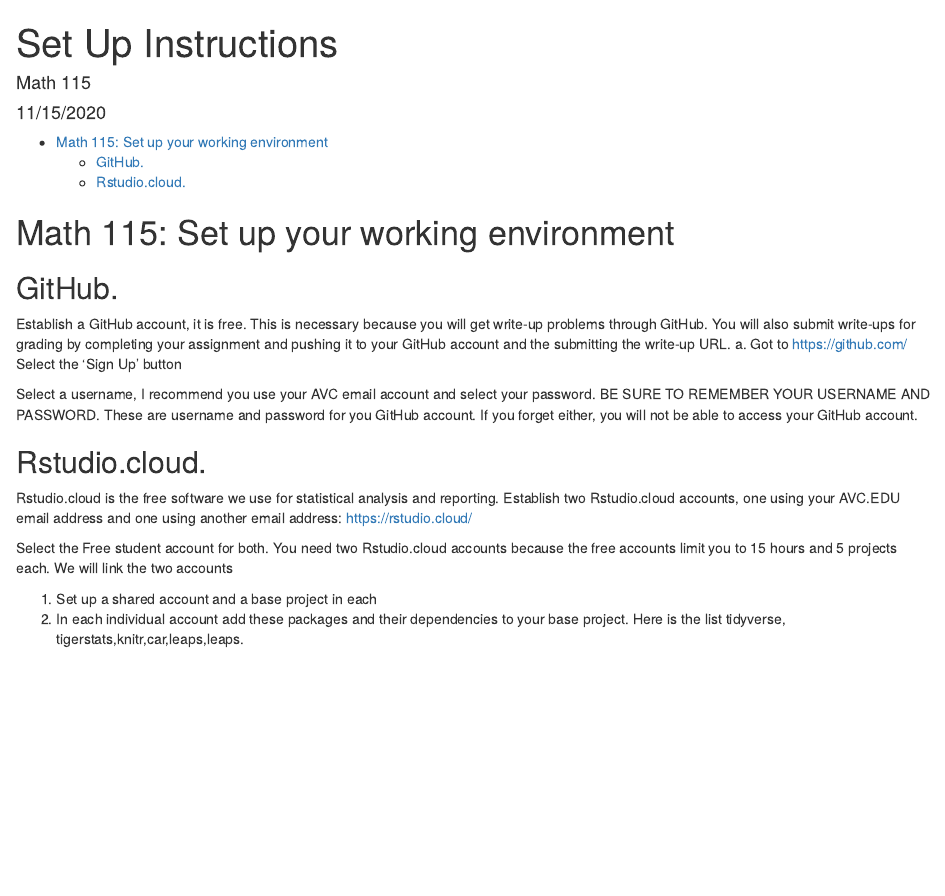
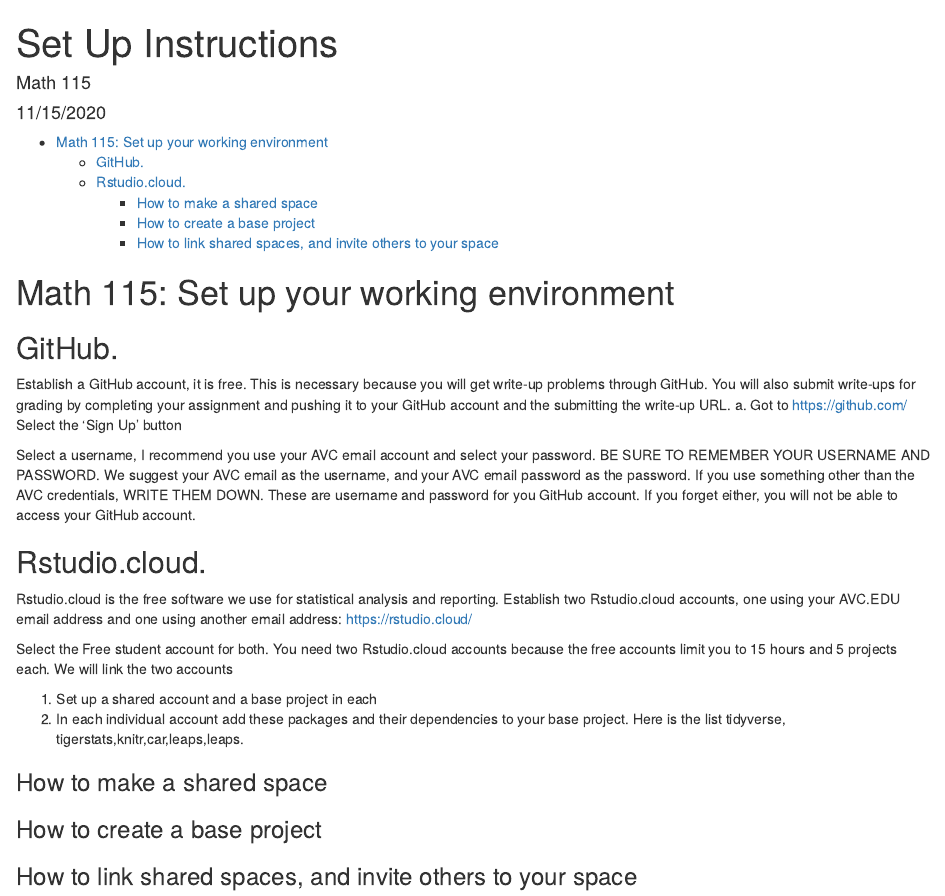
Before and after one commit to jamesbrownlow/Math115SetUpInstructions, an R Markdown document (Math115SetUp.Rmd): the page in a window 1100 px wide, from its top. Rendered offline with R 4.5, knitr and Pandoc, with nearby package versions.

Commit message:
base outline structure

```diff
--- a/Math115SetUp.Rmd
+++ b/Math115SetUp.Rmd
@@ -18,7 +18,7 @@
 a.	Got to https://github.com/  Select the ‘Sign Up’ button
 
 
-Select a username, I recommend you use your AVC email account and select your password.  BE SURE TO REMEMBER YOUR USERNAME AND PASSWORD.  These are username and password for you GitHub account.  If you forget either, you will not be able to access your GitHub account.
+Select a username, I recommend you use your AVC email account and select your password.  BE SURE TO REMEMBER YOUR USERNAME AND PASSWORD. We suggest your AVC email as the username, and your AVC email password as the password. If you use something other than the AVC credentials, WRITE THEM DOWN.  These are username and password for you GitHub account.  If you forget either, you will not be able to access your GitHub account.
 
 ## Rstudio.cloud.
 Rstudio.cloud is the free software we use for statistical analysis and reporting.  Establish two Rstudio.cloud accounts, one using your AVC.EDU email address and one using another email address:  https://rstudio.cloud/
@@ -27,3 +27,9 @@
 
   1. Set up a shared account and a base project in each
   2. In each individual account add these packages and their dependencies to your base project.  Here is the list tidyverse, tigerstats,knitr,car,leaps,leaps.
+
+### How to make a shared space
+
+### How to create a base project
+
+### How to link shared spaces, and invite others to your space
```
